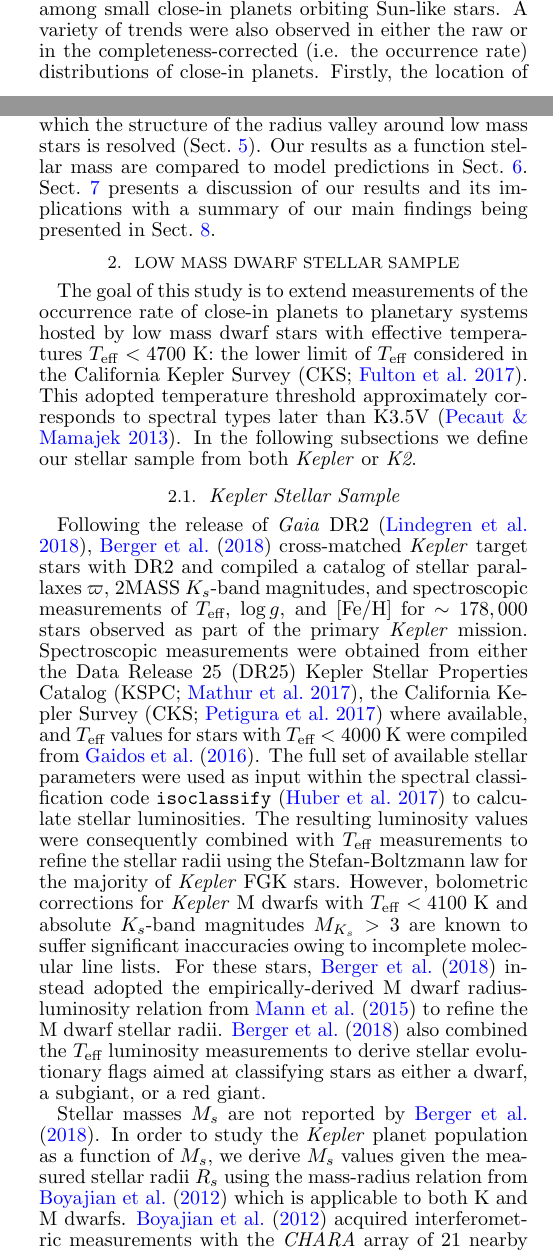
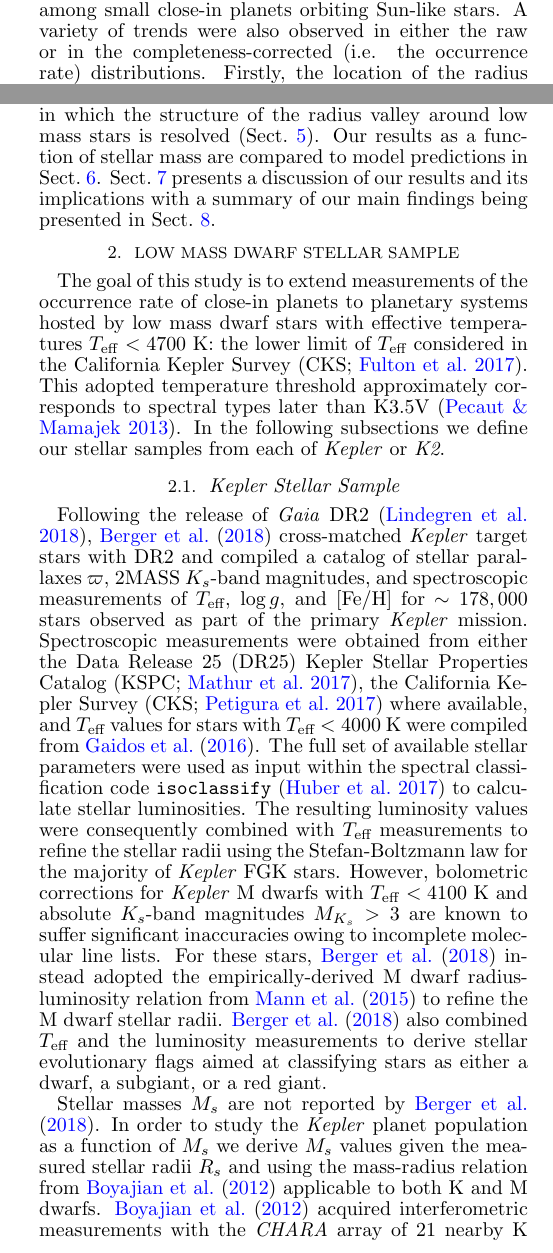
Before and after one commit to r-cloutier/radval, a LaTeX document (radvalley.tex): two parts of the columns of pages 1 and 2 of 22, joined at a grey line, cut so that both start at the same text. Compiled offline with pdfLaTeX; a missing bibliography style is replaced by a similar one.

```diff
--- a/radvalley.tex
+++ b/radvalley.tex
@@ -149,7 +150,7 @@
 \citep[e.g.][]{fulton17,berger18,fulton18,vaneylen18,martinez19}. Each of these independent studies clearly
 resolved the radius valley among small close-in planets orbiting Sun-like stars.
 A variety of trends were also observed in either
-the raw or in the completeness-corrected (i.e. the occurrence rate) distributions of close-in planets. Firstly,
+the raw or in the completeness-corrected (i.e. the occurrence rate) distributions. Firstly,
 the location of the radius valley around FGK stars is period-dependent with slope
 $\mathrm{d}\log{r_p} / \mathrm{d}\log{P} \sim -0.1$ \citep{vaneylen18,martinez19}, a result that is consistent
 with both photoevaporation and core-powered mass loss models but is inconsistent with the late formation of
@@ -191,7 +192,7 @@
 and compile our sample of confirmed planets from each mission.
 In Sect.~\ref{sect:completeness} we derive the transiting planet detection completeness and use those results
 to calculate the occurrence rate of small close-in planets in which the structure of the radius valley around
-low mass stars is resolved (Sect.~\ref{sect:occurrence}). Our results as a function stellar mass are compared to
+low mass stars is resolved (Sect.~\ref{sect:occurrence}). Our results as a function of stellar mass are compared to
 model predictions in Sect.~\ref{sect:models}. Sect.~\ref{sect:discussion} presents a discussion of our results
 and its implications with a summary of our main findings being presented in Sect.~\ref{sect:conclusions}.
 
@@ -201,7 +202,7 @@
 by low mass dwarf stars with effective temperatures \teff{} $<4700$ K: the lower limit of \teff{}
 considered in the California Kepler Survey \citep[CKS;][]{fulton17}.
 This adopted temperature threshold approximately corresponds to spectral types later than
-K3.5V \citep{pecaut13}. In the following subsections we define our stellar sample from both \kepler{} or \ktwo{.}
+K3.5V \citep{pecaut13}. In the following subsections we define our stellar samples from each of \kepler{} or \ktwo{.}
 
 \subsection{Kepler Stellar Sample} \label{sect:kep}
 Following the release of \gaia{} DR2 \citep{lindegren18}, \cite{berger18} cross-matched \kepler{} target stars
@@ -217,12 +218,12 @@
 However, bolometric corrections for \kepler{} M dwarfs with \teff{} $<4100$ K
 and absolute $K_s$-band magnitudes $M_{K_s}>3$ are known to suffer significant inaccuracies owing to incomplete
 molecular line lists. For these stars, \cite{berger18} instead adopted the empirically-derived M dwarf radius-luminosity
-relation from \cite{mann15} to refine the M dwarf stellar radii. \cite{berger18} also combined the \teff{}
+relation from \cite{mann15} to refine the M dwarf stellar radii. \cite{berger18} also combined \teff{} and the
 luminosity measurements to derive stellar evolutionary flags aimed at classifying stars as either a dwarf, a subgiant, or a
 red giant.
 
-Stellar masses $M_s$ are not reported by \cite{berger18}. In order to study the \kepler{} planet population as a function of $M_s$,
-we derive $M_s$ values given the measured stellar radii $R_s$ using the mass-radius relation from \cite{boyajian12} which is
+Stellar masses $M_s$ are not reported by \cite{berger18}. In order to study the \kepler{} planet population as a function of $M_s$
+we derive $M_s$ values given the measured stellar radii $R_s$ and using the mass-radius relation from \cite{boyajian12}
 applicable to both K and M dwarfs.
 \cite{boyajian12} acquired interferometric measurements with the \emph{CHARA} array of 21 nearby K and M dwarfs
 to measure the angular size of each stellar disk at the level of $\lesssim 5$\%. Their stellar sample was supplemented by 12
```
Also changed, not shown: radvalley.tex (15 more changed lines).
